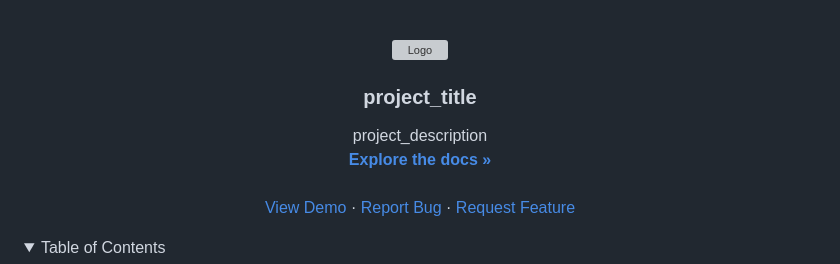
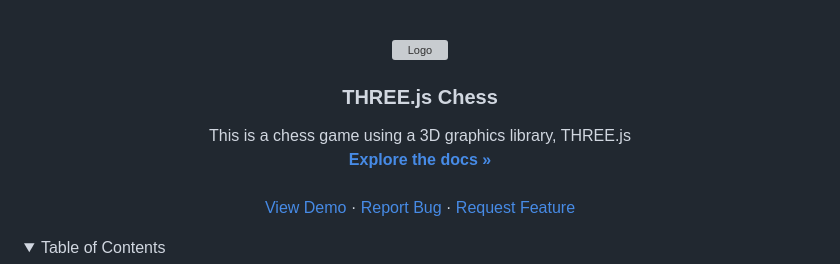
Before and after one commit to felltrin/chess-three-js-remix, a Markdown page: README.md, the part around one of its changes. GitHub-like rendering; folded sections open; grey boxes are pictures that could not be loaded.

```diff
--- a/README.md
+++ b/README.md
@@ -34,8 +34,8 @@
     <img src="images/logo.png" alt="Logo" width="80" height="80">
   </a>
 
-<h3 align="center">project_title</h3>
+<h3 align="center">THREE.js Chess</h3>
 
   <p align="center">
-    project_description
+    This is a chess game using a 3D graphics library, THREE.js
     <br />
```
Also changed, not shown: other parts of README.md (+1 -1 lines).
